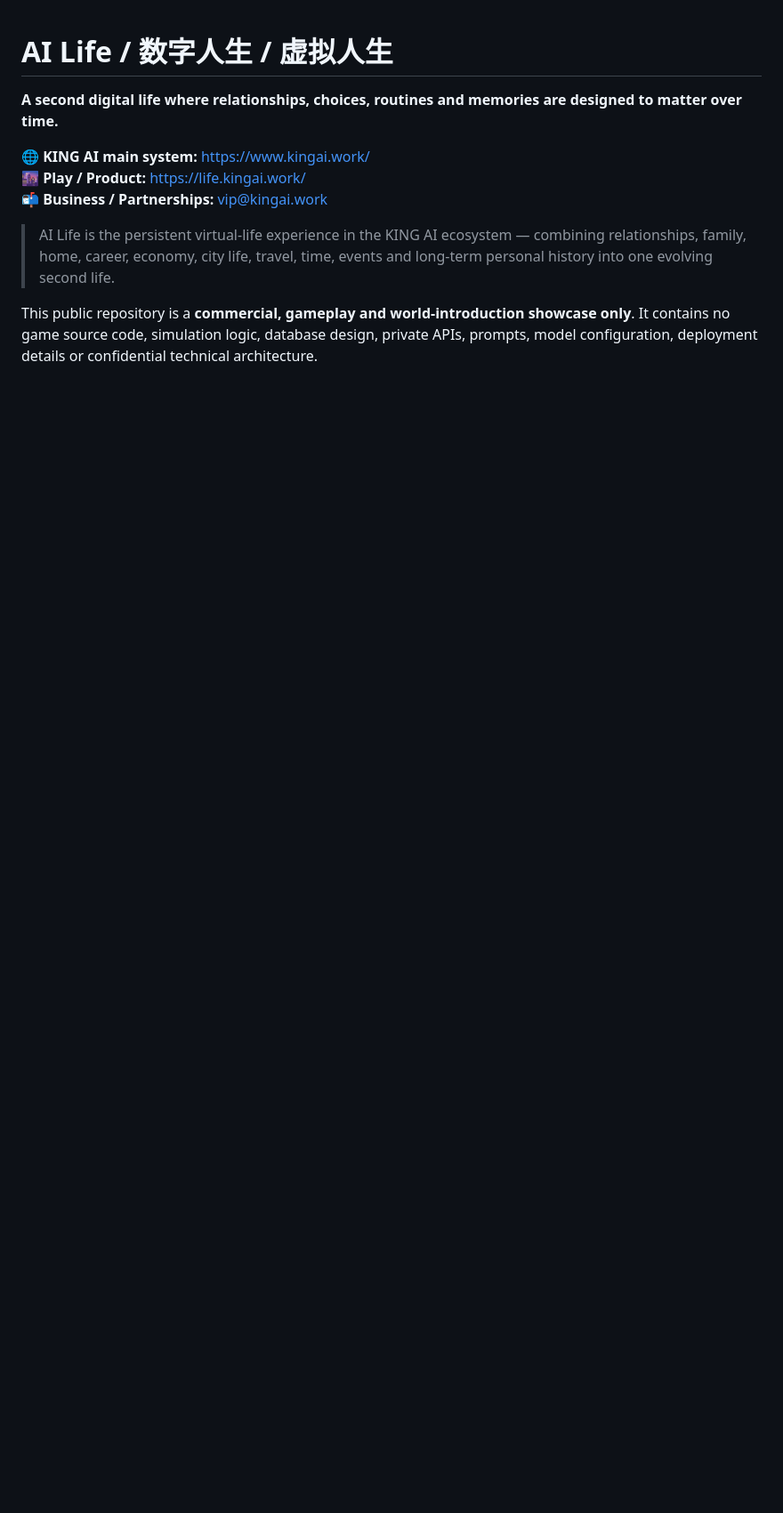
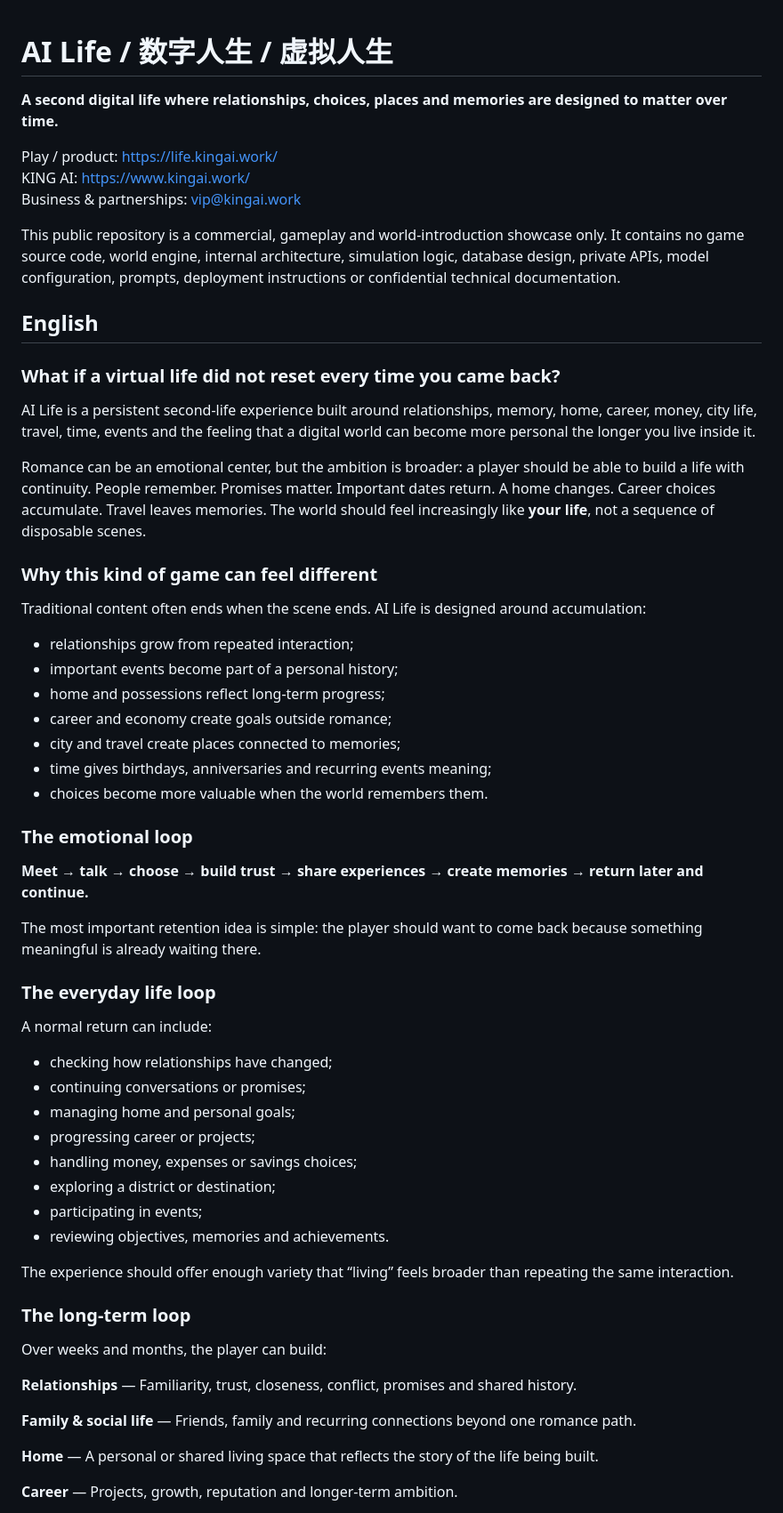
Before and after one commit to kingaiwork/AI-Life-public, a Markdown page: README.md, the part around one of its changes. Shown at 89% size. GitHub-like rendering; blank space fills up the shorter version.

Commit message:
Expand AI Life gameplay and product narrative

```diff
--- a/README.md
+++ b/README.md
@@ -1,11 +1,63 @@
 # AI Life / 数字人生 / 虚拟人生
 
-**A second digital life where relationships, choices, routines and memories are designed to matter over time.**
+**A second digital life where relationships, choices, places and memories are designed to matter over time.**
 
-🌐 **KING AI main system:** https://www.kingai.work/
-🌆 **Play / Product:** https://life.kingai.work/
-📬 **Business / Partnerships:** vip@kingai.work
+Play / product: https://life.kingai.work/
+KING AI: https://www.kingai.work/
+Business & partnerships: vip@kingai.work
 
-> AI Life is the persistent virtual-life experience in the KING AI ecosystem — combining relationships, family, home, career, economy, city life, travel, time, events and long-term personal history into one evolving second life.
+This public repository is a commercial, gameplay and world-introduction showcase only. It contains no game source code, world engine, internal architecture, simulation logic, database design, private APIs, model configuration, prompts, deployment instructions or confidential technical documentation.
 
-This public repository is a **commercial, gameplay and world-introduction showcase only**. It contains no game source code, simulation logic, database design, private APIs, prompts, model configuration, deployment details or confidential technical architecture.
+## English
+
+### What if a virtual life did not reset every time you came back?
+
+AI Life is a persistent second-life experience built around relationships, memory, home, career, money, city life, travel, time, events and the feeling that a digital world can become more personal the longer you live inside it.
+
+Romance can be an emotional center, but the ambition is broader: a player should be able to build a life with continuity. People remember. Promises matter. Important dates return. A home changes. Career choices accumulate. Travel leaves memories. The world should feel increasingly like **your life**, not a sequence of disposable scenes.
+
+### Why this kind of game can feel different
+
+Traditional content often ends when the scene ends. AI Life is designed around accumulation:
+
+- relationships grow from repeated interaction;
+- important events become part of a personal history;
+- home and possessions reflect long-term progress;
+- career and economy create goals outside romance;
+- city and travel create places connected to memories;
+- time gives birthdays, anniversaries and recurring events meaning;
+- choices become more valuable when the world remembers them.
+
+### The emotional loop
+
+**Meet → talk → choose → build trust → share experiences → create memories → return later and continue.**
+
+The most important retention idea is simple: the player should want to come back because something meaningful is already waiting there.
+
+### The everyday life loop
+
+A normal return can include:
+
+- checking how relationships have changed;
+- continuing conversations or promises;
+- managing home and personal goals;
+- progressing career or projects;
+- handling money, expenses or savings choices;
+- exploring a district or destination;
+- participating in events;
+- reviewing objectives, memories and achievements.
+
+The experience should offer enough variety that “living” feels broader than repeating the same interaction.
+
+### The long-term loop
+
+Over weeks and months, the player can build:
+
+**Relationships** — Familiarity, trust, closeness, conflict, promises and shared history.
+
+**Family & social life** — Friends, family and recurring connections beyond one romance path.
+
+**Home** — A personal or shared living space that reflects the story of the life being built.
+
+**Career** — Projects, growth, reputation and longer-term ambition.
+
```
Also changed, not shown: other parts of README.md (+96 -313 lines).
